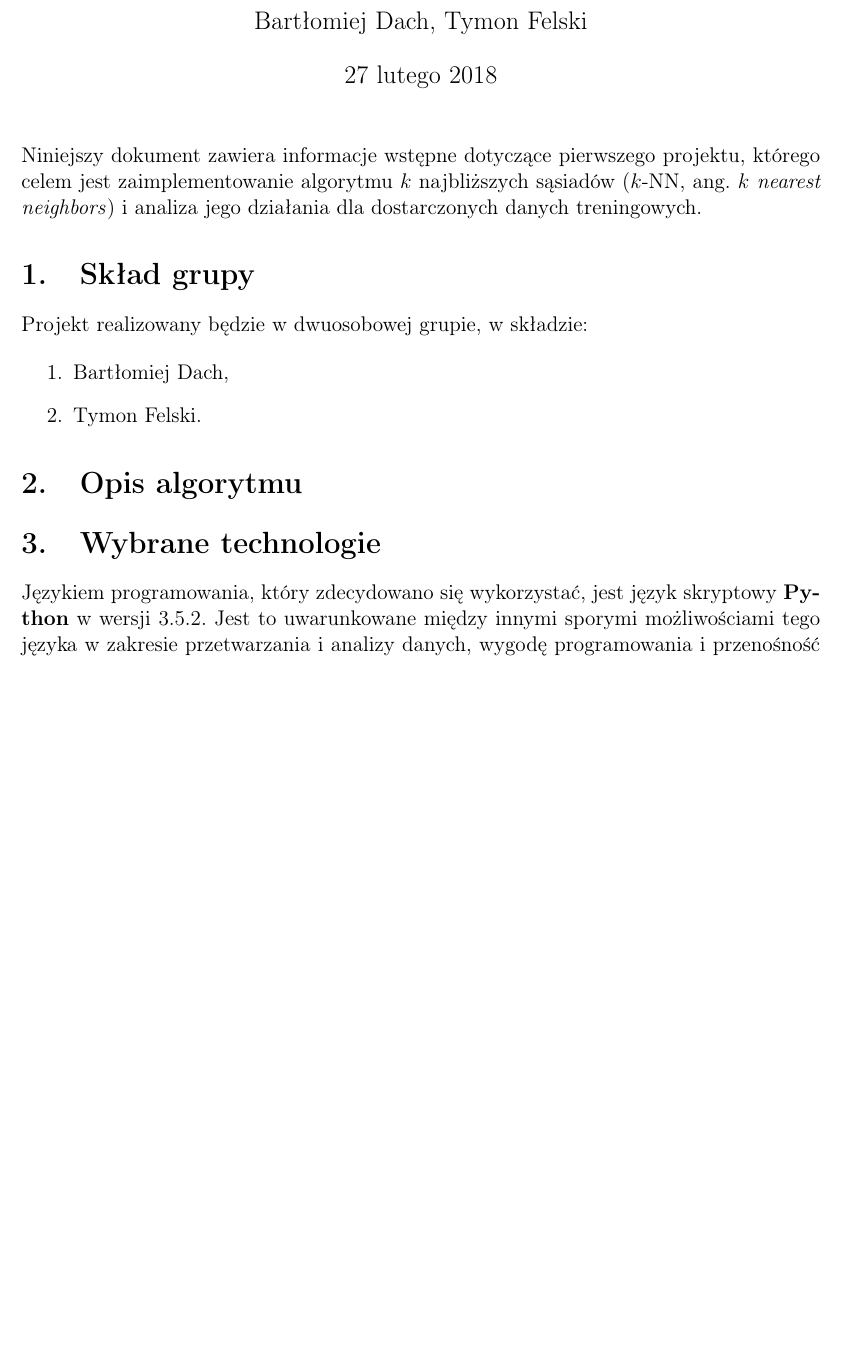
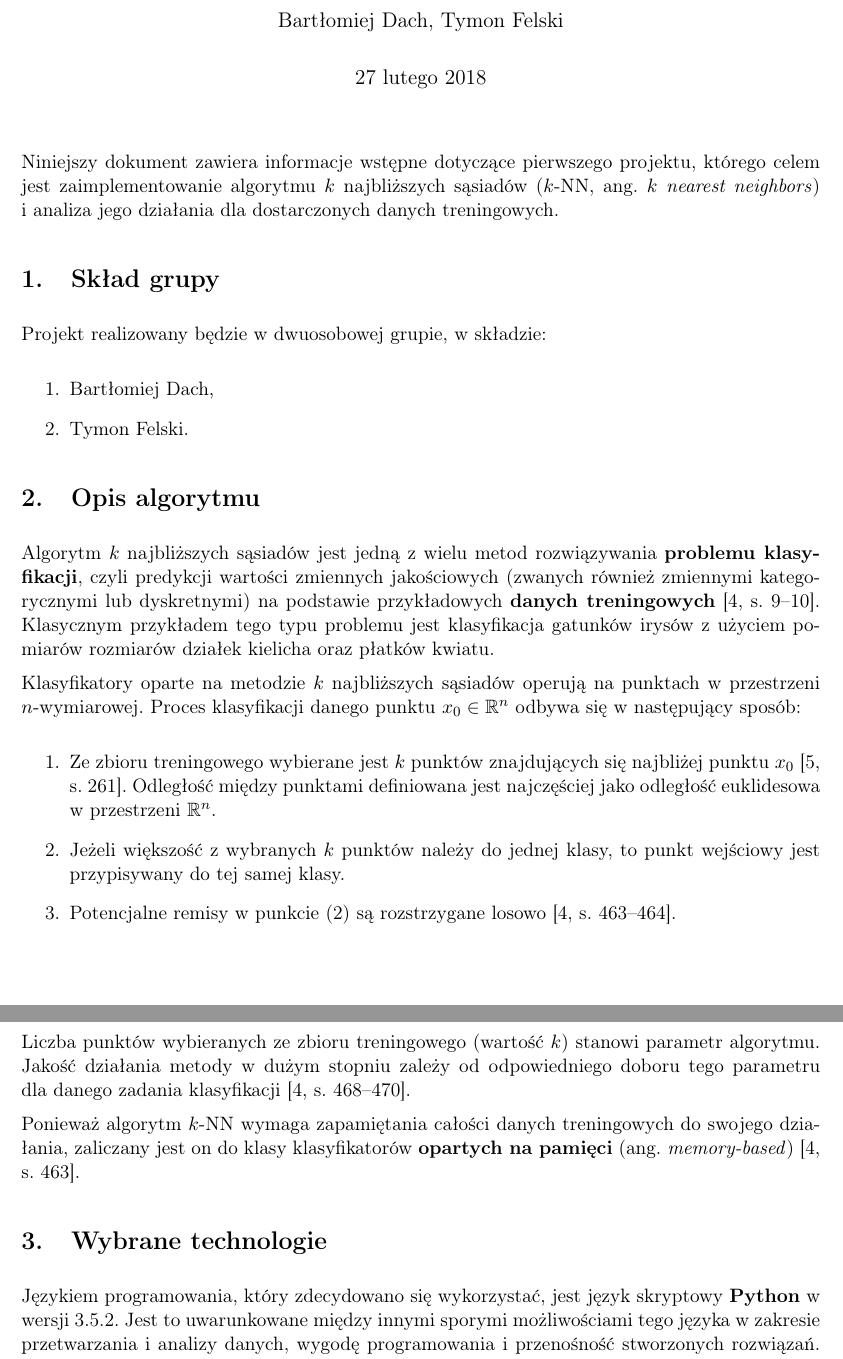
Before and after one commit to felskit/msi2, a LaTeX document (knn/doc/draft/draft.tex): part of page 1 of 2 before the commit and two parts of pages 1 and 2 of 2 after it, the two joined at a grey line, cut so that both start at the same text, the shorter picture padded with empty space. Compiled offline with pdfLaTeX.

Commit message:
Add kNN algorithm description

```diff
--- a/knn/doc/draft/draft.tex
+++ b/knn/doc/draft/draft.tex
@@ -1,4 +1,4 @@
-\documentclass[12pt,a4paper]{article}
+\documentclass[11pt,a4paper]{article}
 \usepackage{fullpage}
 \usepackage[T1]{fontenc}
 \usepackage[utf8]{inputenc}
@@ -11,6 +11,8 @@
 
 \def\arraystretch{1.5}
 \renewcommand{\thesection}{\arabic{section}.}
+\setlength{\parindent}{0cm}
+\setlength{\parskip}{2mm}
 
 \begin{document}
 
@@ -35,6 +37,24 @@ Projekt realizowany będzie w~dwuosobowej grupie, w~składzie:
 \end{enumerate}
 
 \section{Opis algorytmu}
+
+Algorytm $k$ najbliższych sąsiadów jest jedną z~wielu metod rozwiązywania \textbf{problemu klasyfikacji}, czyli predykcji wartości zmiennych jakościowych (zwanych również zmiennymi kategorycznymi lub~dyskretnymi) na~podstawie przykładowych \textbf{danych treningowych} \cite[s.~9--10]{hastie2009}.
+Klasycznym przykładem tego typu problemu jest klasyfikacja gatunków irysów z~użyciem pomiarów rozmiarów działek kielicha oraz płatków kwiatu.
+
+Klasyfikatory oparte na~metodzie $k$ najbliższych sąsiadów operują na~punktach w~przestrzeni $n$-wymiarowej.
+Proces klasyfikacji danego punktu $x_0 \in \mathbb{R}^n$ odbywa~się w~następujący sposób:
+
+\begin{enumerate}
+    \item Ze~zbioru treningowego wybierane jest $k$ punktów znajdujących~się najbliżej punktu $x_0$ \cite[s.~261]{vapnik1998}.
+    Odległość między punktami definiowana jest najczęściej jako odległość euklidesowa w~przestrzeni $\mathbb{R}^n$.
+    \item Jeżeli większość z~wybranych $k$ punktów należy do~jednej klasy, to~punkt wejściowy jest przypisywany do~tej samej klasy.
+    \item Potencjalne remisy w~punkcie (2) są~rozstrzygane losowo \cite[s.~463--464]{hastie2009}.
+\end{enumerate}
+
+Liczba punktów wybieranych ze~zbioru treningowego (wartość~$k$) stanowi parametr algorytmu.
+Jakość działania metody w~dużym stopniu zależy od~odpowiedniego doboru tego parametru dla~danego zadania klasyfikacji \cite[s.~468--470]{hastie2009}.
+
+Ponieważ algorytm $k$-NN wymaga zapamiętania całości danych treningowych do~swojego działania, zaliczany jest on do~klasy klasyfikatorów \textbf{opartych na~pamięci} (ang. \emph{memory-based}) \cite[s.~463]{hastie2009}.
 
 \section{Wybrane technologie}
 Językiem programowania, który zdecydowano się wykorzystać, jest język skryptowy \textbf{Python} w wersji 3.5.2. Jest to~uwarunkowane między innymi sporymi możliwościami tego języka w~zakresie przetwarzania i~analizy danych, wygodę programowania i~przenośność stworzonych rozwiązań. Wybrano także pythonowe moduły, mające wspomóc pracę z~dużymi danymi ich analizę, którymi są \textbf{Pandas}, \textbf{NumPy} oraz \textbf{Matplotlib}.\\
```
